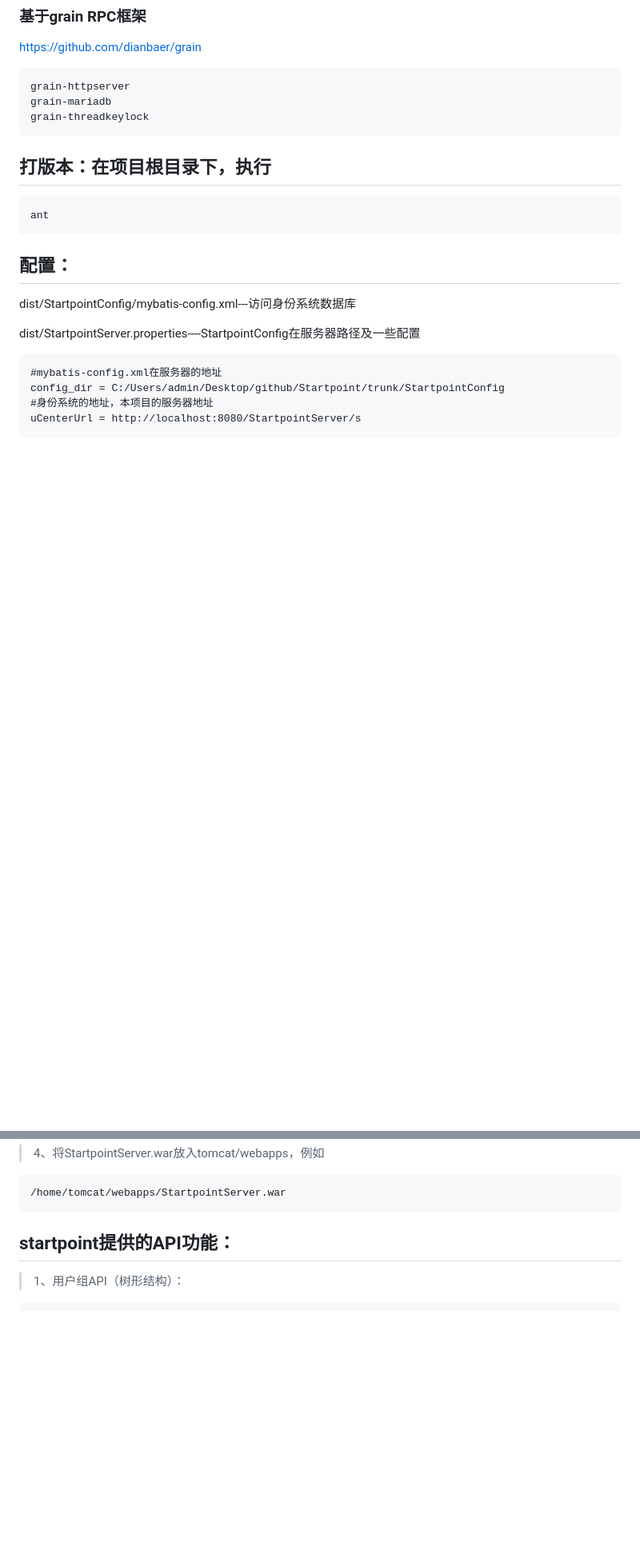
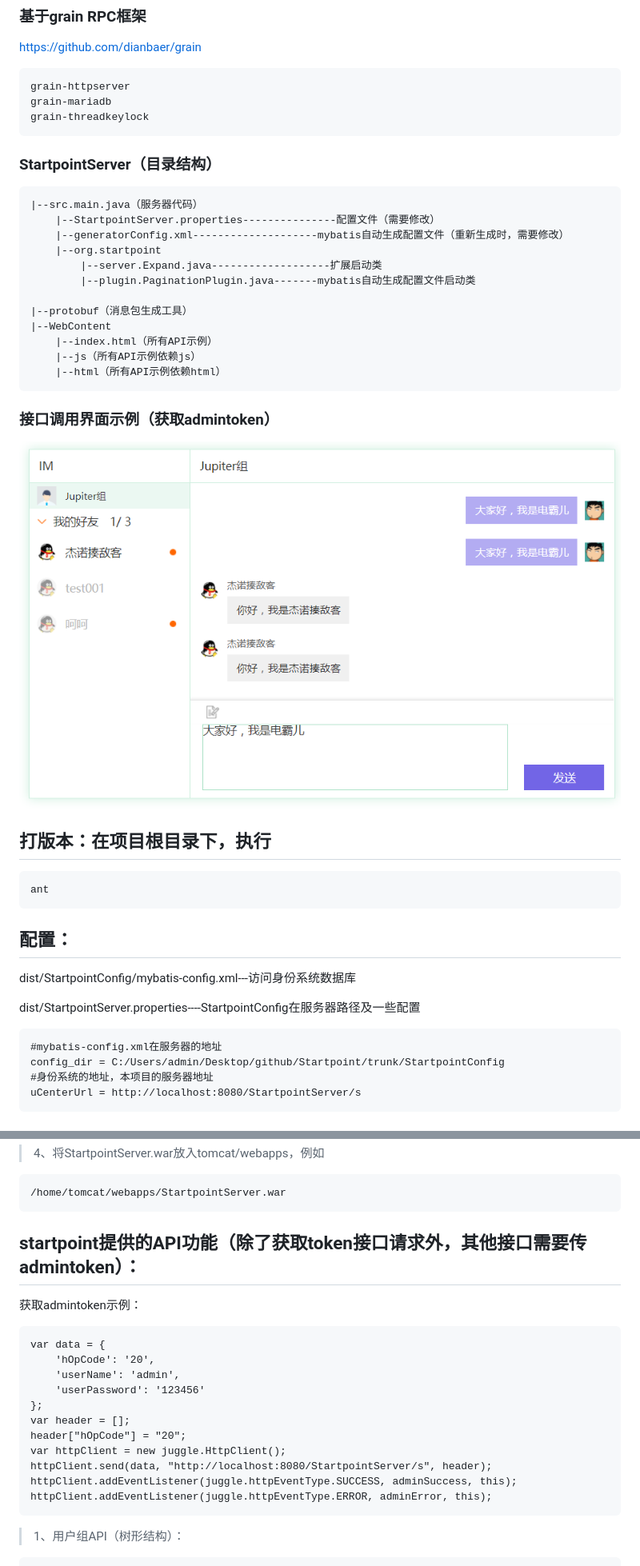
Before and after one commit to dianbaer/startpoint, a Markdown page: README.md, 2 parts joined by grey strips. Shown: that part at 80% size. Drawn GitHub-style; pictures changed too: startpoint.png (added); blank space fills up the shorter version.

```diff
--- a/README.md
+++ b/README.md
@@ -17,6 +17,28 @@ https://github.com/dianbaer/grain
 	grain-httpserver
 	grain-mariadb
 	grain-threadkeylock
+
+
+### StartpointServer（目录结构）
+
+	|--src.main.java（服务器代码）
+		|--StartpointServer.properties---------------配置文件（需要修改）
+		|--generatorConfig.xml--------------------mybatis自动生成配置文件（重新生成时，需要修改）
+		|--org.startpoint
+			|--server.Expand.java-------------------扩展启动类
+			|--plugin.PaginationPlugin.java-------mybatis自动生成配置文件启动类
+
+	|--protobuf（消息包生成工具）
+	|--WebContent
+		|--index.html（所有API示例）
+		|--js（所有API示例依赖js）
+		|--html（所有API示例依赖html）
+
+
+### 接口调用界面示例（获取admintoken）
+
+
+![接口调用界面示例](./startpoint.png "startpoint.png")
 
 
 ## 打版本：在项目根目录下，执行
@@ -74,7 +96,22 @@ dist/StartpointServer.properties----StartpointConfig在服务器路径及一些
 
 
 
-## startpoint提供的API功能：
+## startpoint提供的API功能（除了获取token接口请求外，其他接口需要传admintoken）：
+
+获取admintoken示例：
+
+	var data = {
+		'hOpCode': '20',
+		'userName': 'admin',
+		'userPassword': '123456'
+	};
+	var header = [];
+	header["hOpCode"] = "20";
+	var httpClient = new juggle.HttpClient();
+	httpClient.send(data, "http://localhost:8080/StartpointServer/s", header);
+	httpClient.addEventListener(juggle.httpEventType.SUCCESS, adminSuccess, this);
+	httpClient.addEventListener(juggle.httpEventType.ERROR, adminError, this);
+
 
 >1、用户组API（树形结构）：
 
```
